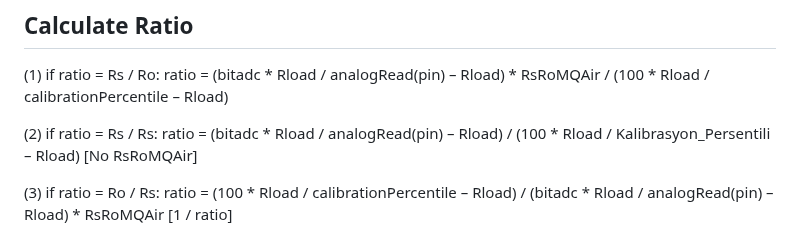
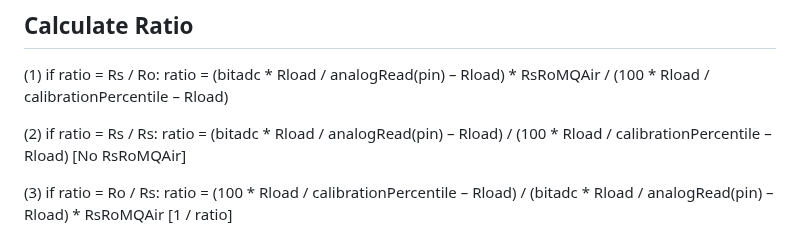
Before and after one commit to abcdaaaaaaaaa/MQSpaceData.h, a Markdown page: README.md, the part around the change. Drawn GitHub-style.

```diff
--- a/README.md
+++ b/README.md
@@ -103,7 +103,7 @@ Ratio = (bitadc * Rload / analogRead(pin) – Rload) * RsRoMQAir / (100 * Rload
 ## Calculate Ratio
 (1) if ratio = Rs / Ro: ratio = (bitadc * Rload / analogRead(pin) – Rload) * RsRoMQAir / (100 * Rload / calibrationPercentile – Rload)
 
-(2) if ratio = Rs / Rs: ratio = (bitadc * Rload / analogRead(pin) – Rload) / (100 * Rload / Kalibrasyon_Persentili – Rload) [No RsRoMQAir]
+(2) if ratio = Rs / Rs: ratio = (bitadc * Rload / analogRead(pin) – Rload) / (100 * Rload / calibrationPercentile – Rload) [No RsRoMQAir]
 
 (3) if ratio = Ro / Rs: ratio =  (100 * Rload / calibrationPercentile – Rload) / (bitadc * Rload / analogRead(pin) – Rload) * RsRoMQAir [1 / ratio]
 
```
